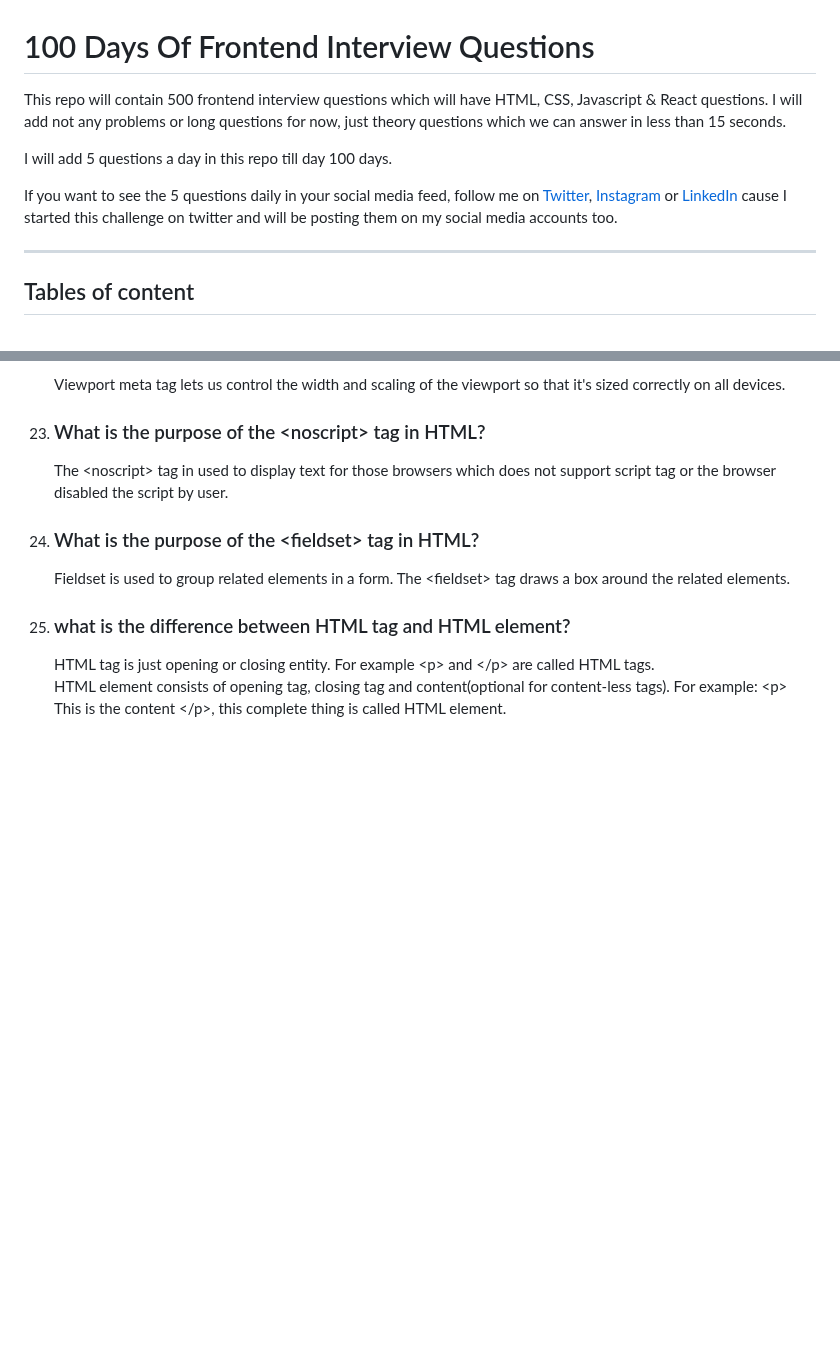
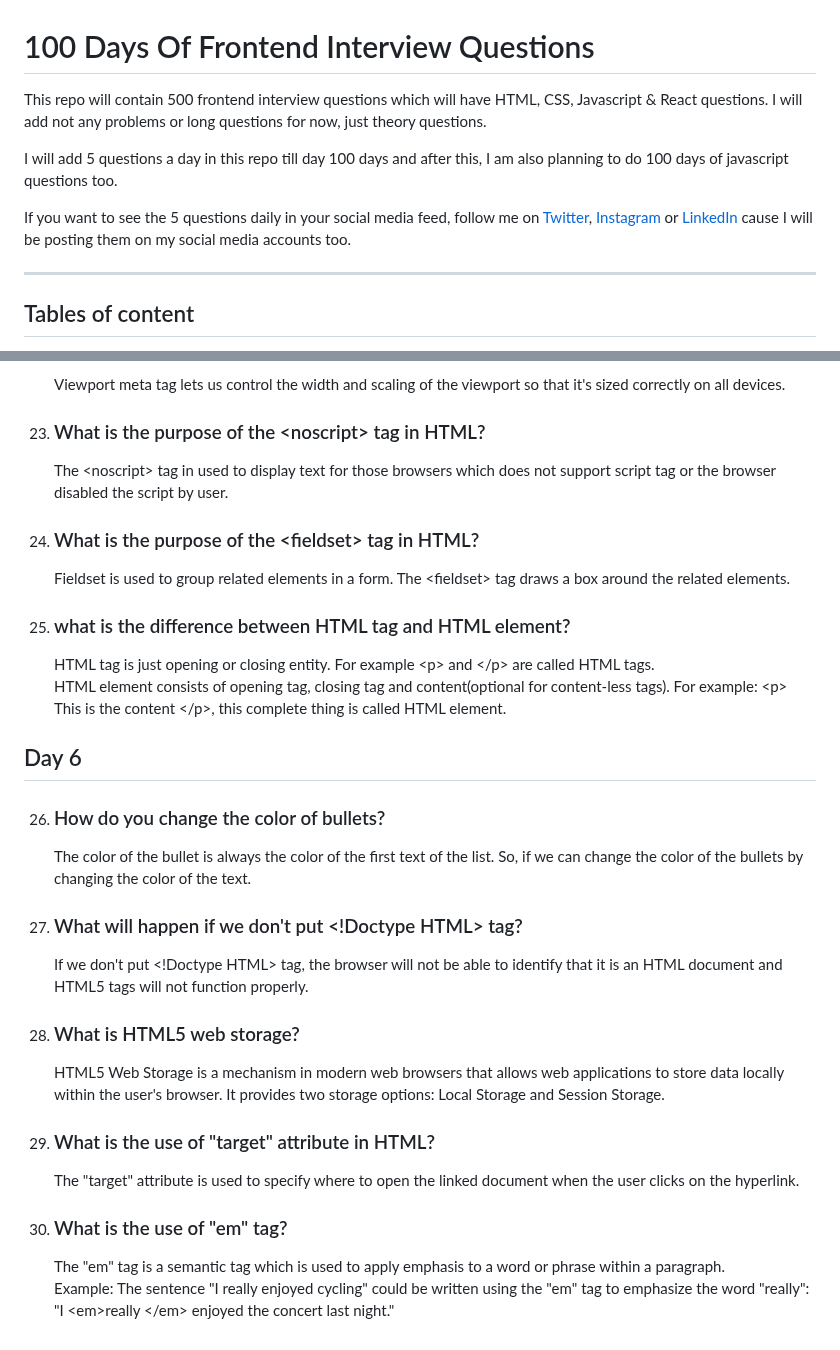
Before and after one commit to Saran-pariyar/100_Days_Of_Frontend_Interview_Questions, a Markdown page: README.md, 2 parts joined by grey strips. Drawn GitHub-style; blank space fills up the shorter version.

Commit message:
Day 6 done

```diff
--- a/README.md
+++ b/README.md
@@ -1,11 +1,11 @@
 # 100 Days Of Frontend Interview Questions
 
 
-This repo will contain 500 frontend interview questions which will have HTML, CSS, Javascript & React questions. I will add not any problems or long questions for now, just theory questions which we can answer in less than 15 seconds.
+This repo will contain 500 frontend interview questions which will have HTML, CSS, Javascript & React questions. I will add not any problems or long questions for now, just theory questions.
 
-I will add 5 questions a day in this repo till day 100 days.
+I will add 5 questions a day in this repo till day 100 days and after this, I am also planning to do 100 days of javascript questions too.
 
-If you want to see the 5 questions daily in your social media feed, follow me on [Twitter](https://twitter.com/saran_pariyar1), [Instagram](https://instagram.com/saran_pariyar1) or [LinkedIn](https://www.linkedin.com/in/saran-pariyar-5078b5217/) cause I started this challenge on twitter and will be posting them on my social media accounts too.
+If you want to see the 5 questions daily in your social media feed, follow me on [Twitter](https://twitter.com/saran_pariyar1), [Instagram](https://instagram.com/saran_pariyar1) or [LinkedIn](https://www.linkedin.com/in/saran-pariyar-5078b5217/) cause I will be posting them on my social media accounts too.
 
 
 
@@ -127,3 +127,22 @@ Number of questions will be divided like this:
 25. ### what is the difference between HTML tag and HTML element?
       HTML tag is just opening or closing entity. For example \<p> and \</p> are called HTML tags. <br />
       HTML element consists of opening tag, closing tag and content(optional for content-less tags). For example: \<p> This is the content \</p>, this complete thing is called HTML element.
+
+
+## Day 6
+
+26. ### How do you change the color of bullets?
+      The color of the bullet is always the color of the first text of the list. So, if we can change the color of the bullets by changing the color of the text.
+
+27. ### What will happen if we don't put \<!Doctype HTML> tag?
+      If we don't put \<!Doctype HTML> tag, the browser will not be able to identify that it is an HTML document and HTML5 tags will not function properly.
+
+28. ### What is HTML5 web storage?
+      HTML5 Web Storage is a mechanism in modern web browsers that allows web applications to store data locally within the user's browser. It provides two storage options: Local Storage and Session Storage.
+
+29. ### What is the use of "target" attribute in HTML?
+      The "target" attribute is used to specify where to open the linked document when the user clicks on the hyperlink.
+
+30. ### What is the use of "em" tag?
+      The "em" tag is a semantic tag which is used to apply emphasis to a word or phrase within a paragraph. <br />
+      Example: The sentence "I really enjoyed cycling" could be written using the "em" tag to emphasize the word "really": "I \<em>really \</em> enjoyed the concert last night."
```
